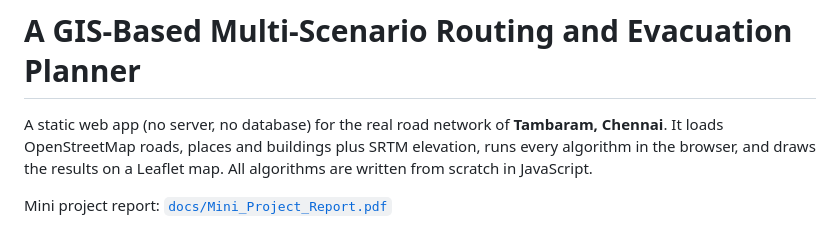
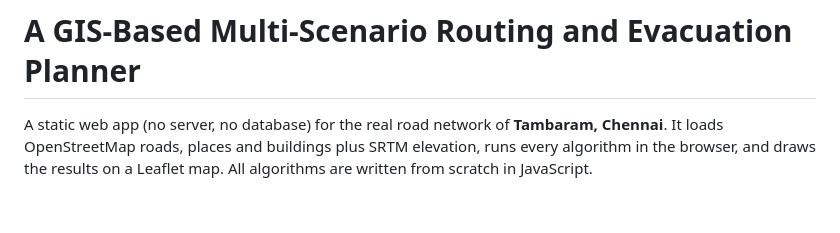
Before and after one commit to Maanya-Agrawal/gis-routing-evacuation-planner, a Markdown page: README.md, the part around the change. GitHub-like rendering; blank space fills up the shorter version.

```diff
--- a/README.md
+++ b/README.md
@@ -3,8 +3,6 @@
 A static web app (no server, no database) for the real road network of **Tambaram, Chennai**. It loads
 OpenStreetMap roads, places and buildings plus SRTM elevation, runs every algorithm in the browser, and draws
 the results on a Leaflet map. All algorithms are written from scratch in JavaScript.
-
-Mini project report: [`docs/Mini_Project_Report.pdf`](docs/Mini_Project_Report.pdf)
 
 ![Main screen](screenshots/02-main-screen.jpg)
 
```
